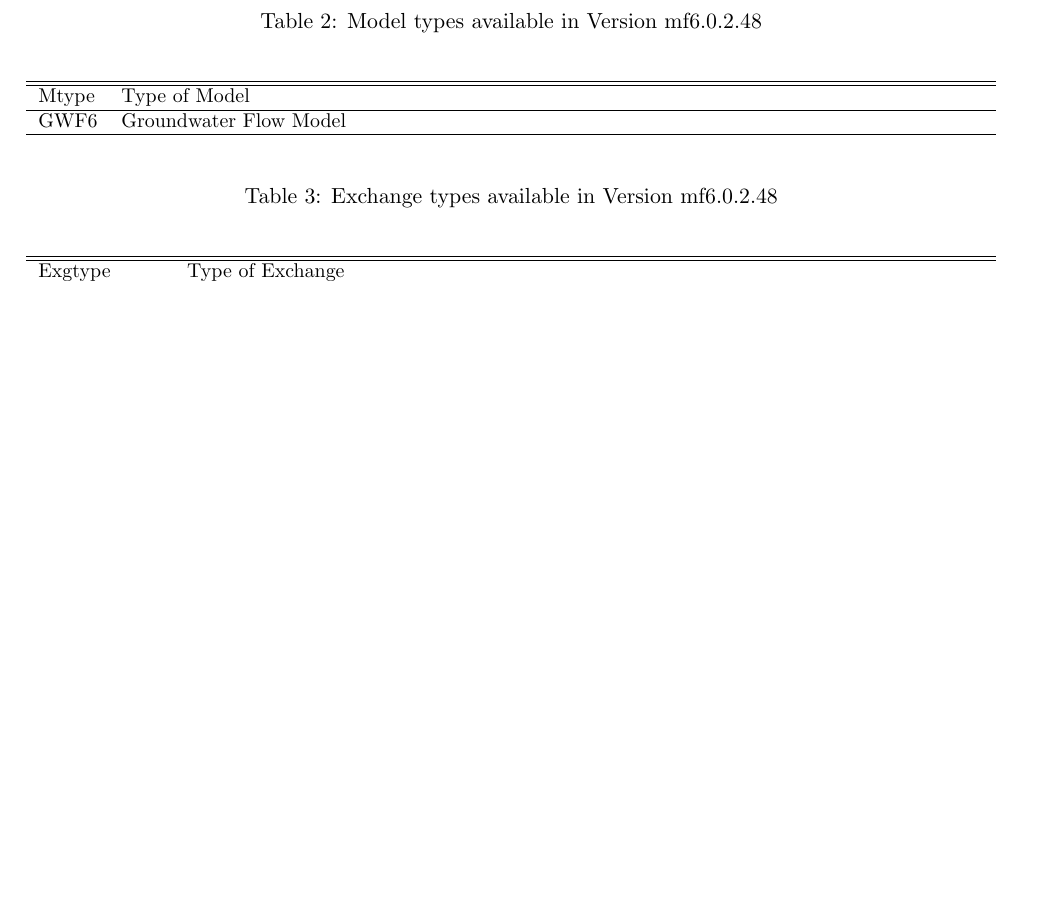
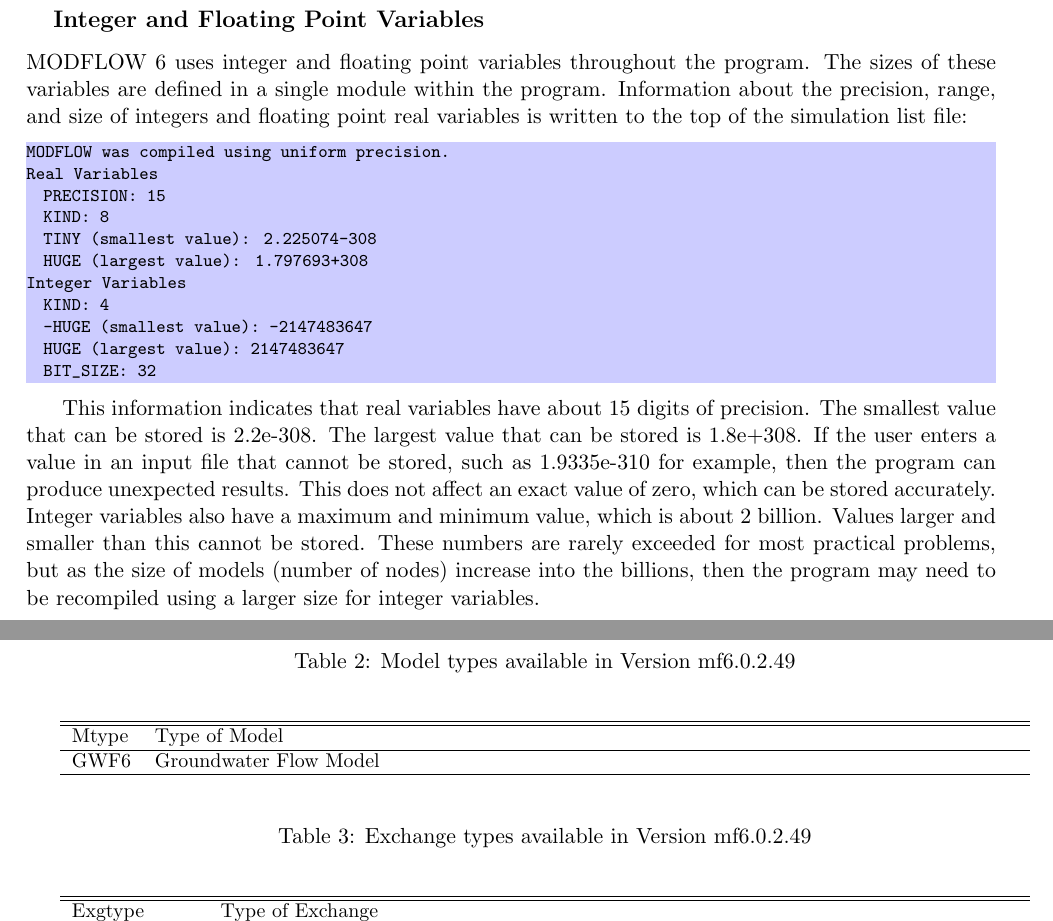
Before and after one commit to MODFLOW-USGS/modflow6, a LaTeX book (doc/mf6io/mf6io.nightlybuild.tex, which reads doc/mf6io/form_of_input.tex, doc/version.tex): part of page 14 of 200 before the commit and two parts of pages 12 and 15 of 201 after it, the two joined at a grey line, cut at the place of the change, the shorter picture padded with empty space. Compiled offline with pdfLaTeX.

Commit message:
Provided more description about real and integer variables.  Moved the writing of real and integer variable information into the kind module.

```diff
--- a/doc/mf6io/form_of_input.tex
+++ b/doc/mf6io/form_of_input.tex
@@ -72,3 +72,25 @@ Character variables, which are used to store names of models, packages, observat
 \FloatBarrier
 \input{../Common/characterlengthtable.tex}
 \FloatBarrier
+
+\subsection{Integer and Floating Point Variables}
+\mf uses integer and floating point variables throughout the program.  The sizes of these variables are defined in a single module within the program.  Information about the precision, range, and size of integers and floating point real variables is written to the top of the simulation list file:
+
+{\small
+\begin{lstlisting}[style=modeloutput]
+MODFLOW was compiled using uniform precision.
+Real Variables
+  PRECISION: 15
+  KIND: 8
+  TINY (smallest value):    2.225074-308
+  HUGE (largest value):    1.797693+308
+Integer Variables
+  KIND: 4
+  -HUGE (smallest value): -2147483647
+  HUGE (largest value): 2147483647
+  BIT_SIZE: 32
+
+\end{lstlisting}
+}
+
+This information indicates that real variables have about 15 digits of precision.  The smallest value that can be stored is 2.2e-308.  The largest value that can be stored is 1.8e+308.  If the user enters a value in an input file that cannot be stored, such as 1.9335e-310 for example, then the program can produce unexpected results.  This does not affect an exact value of zero, which can be stored accurately.  Integer variables also have a maximum and minimum value, which is about 2 billion.  Values larger and smaller than this cannot be stored.  These numbers are rarely exceeded for most practical problems, but as the size of models (number of nodes) increase into the billions, then the program may need to be recompiled using a larger size for integer variables.
--- a/doc/version.tex
+++ b/doc/version.tex
@@ -1,3 +1,3 @@
-\newcommand{\modflowversion}{mf6.0.2.48}
+\newcommand{\modflowversion}{mf6.0.2.49}
 \newcommand{\modflowdate}{August 02, 2018}
 \newcommand{\currentmodflowversion}{Version \modflowversion---\modflowdate}
```
Also changed, not shown: version.txt (+3 -3 lines), README.md, 4 other files.
